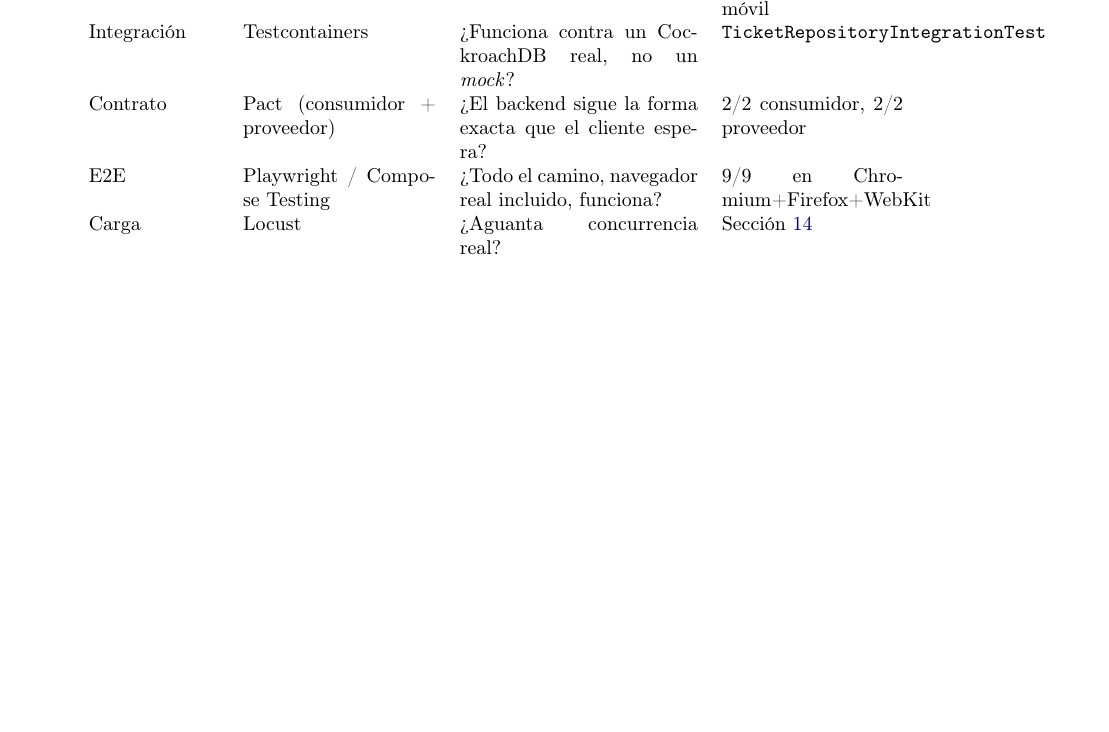
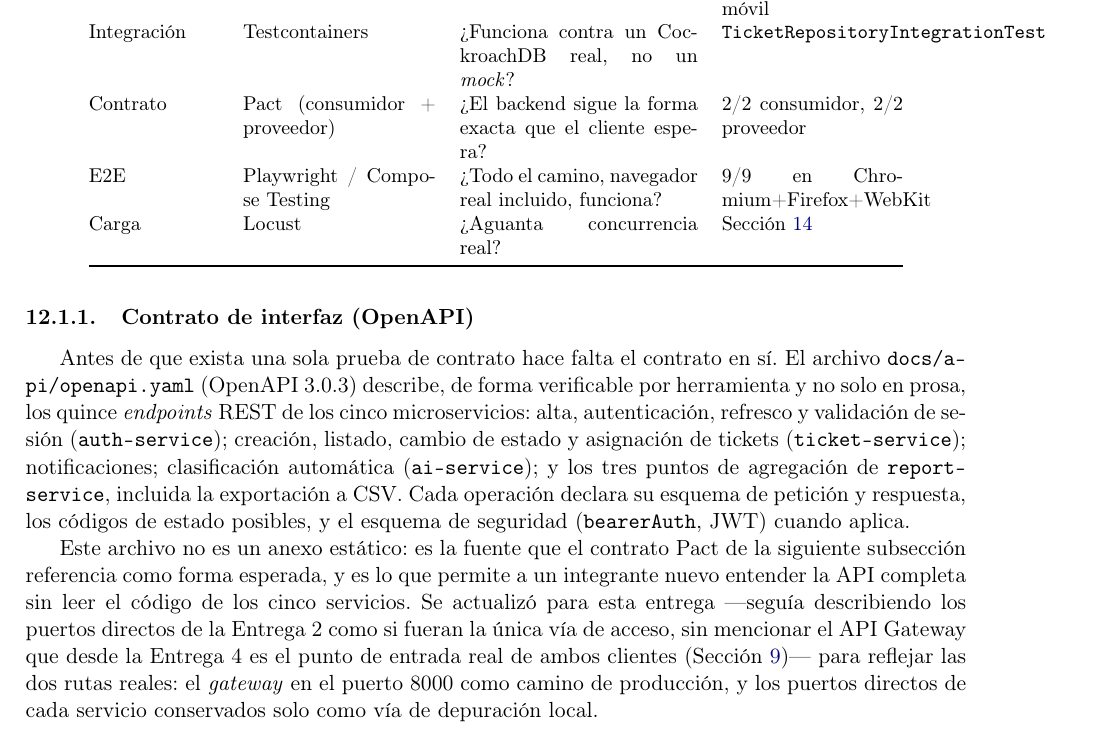
Before and after one commit to carlospatroner-boop/PFC-SOPORTE-ISP, a LaTeX paper (docs/latex/main.tex, which reads docs/latex/secciones/pruebas_cicd.tex): part of page 37 of 55, cut so that both start at the same text, the shorter picture padded with empty space. Compiled offline with pdfLaTeX.

Commit message:
docs(api): documenta el contrato OpenAPI en el manuscrito y lo actualiza para la Entrega 4
Refuerza E4 (autoria distribuida): el manuscrito citaba el contrato Pact pero nunca el
contrato OpenAPI en si (docs/api/openapi.yaml, 15 endpoints de los 5 microservicios), que es
autoria real mia desde la Entrega 2 -- trabajo tecnico que nunca se tradujo en prosa del
informe.

De paso se corrige que el propio archivo seguia describiendo los puertos directos como la
unica via de acceso, sin mencionar el API Gateway que desde esta entrega es el punto de
entrada real: se agregan las 5 URLs del gateway (puerto 8000) como via de produccion, y se
conservan las directas marcadas explicitamente como solo depuracion local.

```diff
--- a/docs/latex/secciones/pruebas_cicd.tex
+++ b/docs/latex/secciones/pruebas_cicd.tex
@@ -23,6 +23,27 @@ Carga & Locust & ¿Aguanta concurrencia real? & Sección~\ref{sec:iso25010} \\
 \bottomrule
 \end{tabular}
 \end{table}
+
+\subsubsection{Contrato de interfaz (OpenAPI)}
+\label{sec:contrato-openapi}
+
+Antes de que exista una sola prueba de contrato hace falta el contrato en sí. El archivo
+\texttt{docs/api/openapi.yaml} (OpenAPI~3.0.3) describe, de forma verificable por herramienta y no
+solo en prosa, los quince \emph{endpoints} REST de los cinco microservicios: alta, autenticación,
+refresco y validación de sesión (\texttt{auth-service}); creación, listado, cambio de estado y
+asignación de tickets (\texttt{ticket-service}); notificaciones; clasificación automática
+(\texttt{ai-service}); y los tres puntos de agregación de \texttt{report-service}, incluida la
+exportación a CSV. Cada operación declara su esquema de petición y respuesta, los códigos de
+estado posibles, y el esquema de seguridad (\texttt{bearerAuth}, JWT) cuando aplica.
+
+Este archivo no es un anexo estático: es la fuente que el contrato Pact de la siguiente
+subsección referencia como forma esperada, y es lo que permite a un integrante nuevo entender la
+API completa sin leer el código de los cinco servicios. Se actualizó para esta entrega —seguía
+describiendo los puertos directos de la Entrega 2 como si fueran la única vía de acceso, sin
+mencionar el API Gateway que desde la Entrega 4 es el punto de entrada real de ambos clientes
+(Sección~\ref{sec:arquitectura-e4})— para reflejar las dos rutas reales: el \emph{gateway} en el
+puerto 8000 como camino de producción, y los puertos directos de cada servicio conservados solo
+como vía de depuración local.
 
 \subsubsection{Pruebas de contrato}
 
```
Also changed, not shown: docs/api/openapi.yaml (+23 -8 lines).
